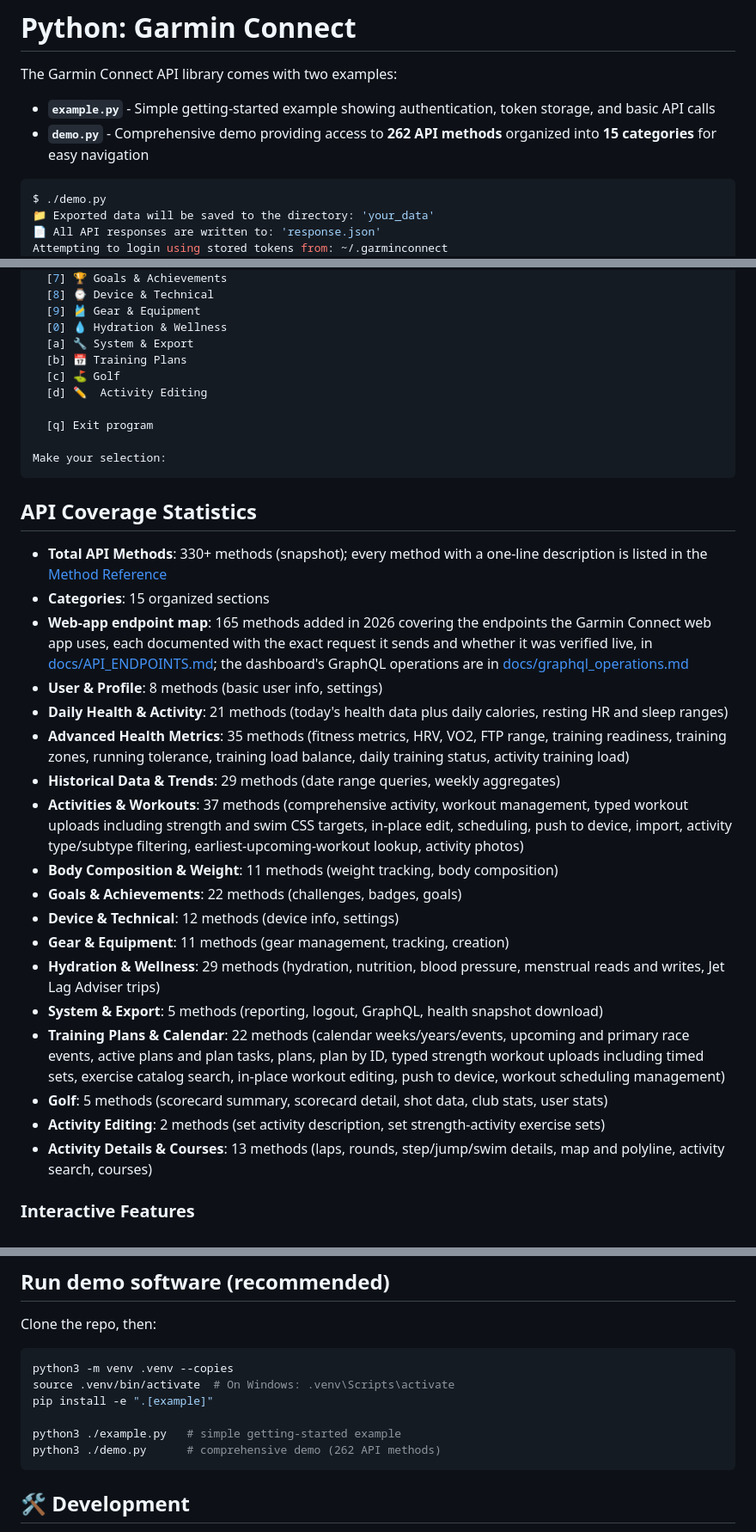
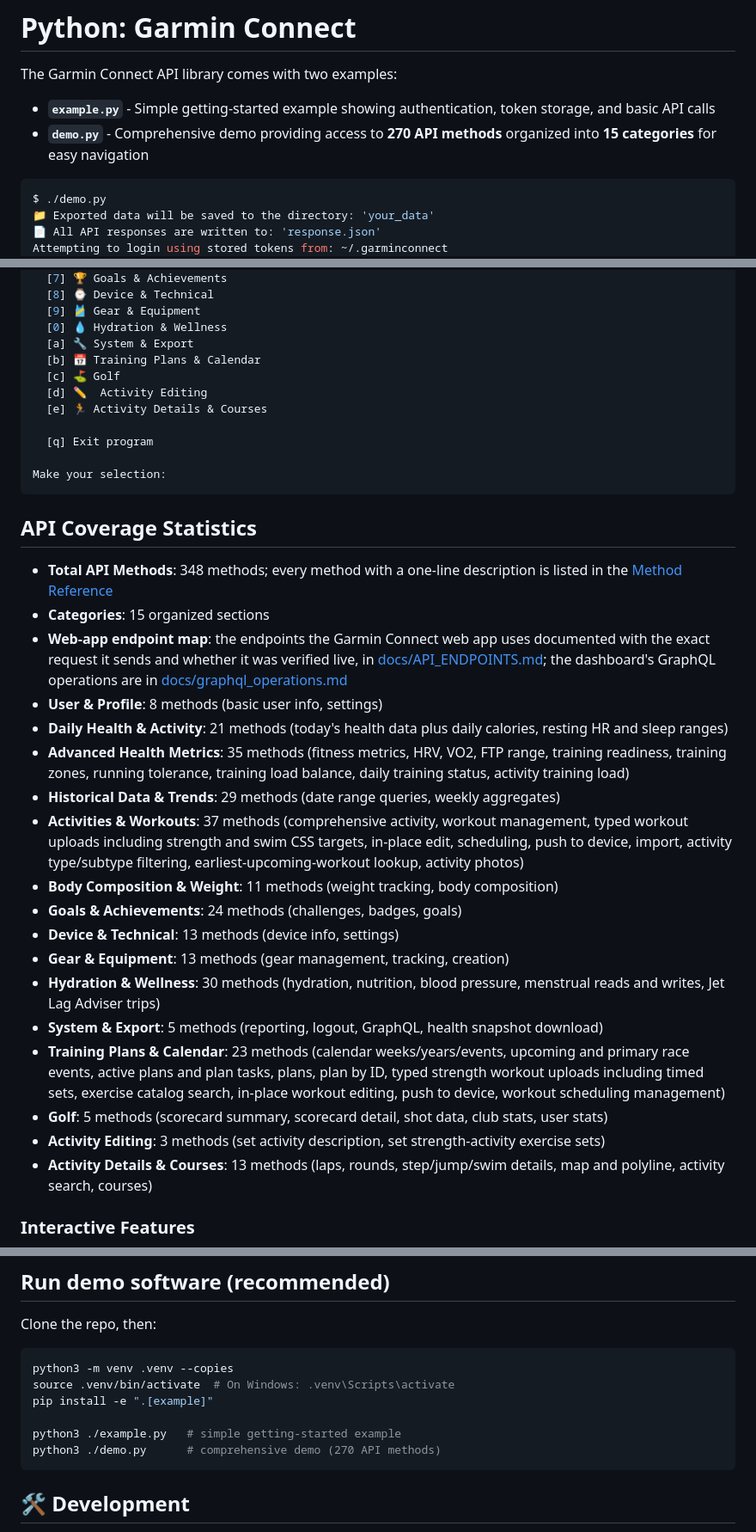
Before and after one commit to cyberjunky/python-garminconnect, a Markdown page: README.md, 3 parts joined by grey strips. Shown at 86% size. Rendered like a GitHub page.

Commit message:
docs: update README counts and sample menu to the current demo
The demo menu has 270 entries (the edit-call entries added 8), the
Garmin class 348 public methods, and the main menu shows Training Plans
& Calendar and Activity Details & Courses. The endpoint-map line no
longer gives a method count that the later edit calls made stale.

````diff
--- a/README.md
+++ b/README.md
@@ -11,7 +11,7 @@
 The Garmin Connect API library comes with two examples:
 
 - **`example.py`** - Simple getting-started example showing authentication, token storage, and basic API calls
-- **`demo.py`** - Comprehensive demo providing access to **262 API methods** organized into **15 categories** for easy navigation
+- **`demo.py`** - Comprehensive demo providing access to **270 API methods** organized into **15 categories** for easy navigation
 
 ```bash
 $ ./demo.py
@@ -39,9 +39,10 @@ Select a category:
   [9] 🎽 Gear & Equipment
   [0] 💧 Hydration & Wellness
   [a] 🔧 System & Export
-  [b] 📅 Training Plans
+  [b] 📅 Training Plans & Calendar
   [c] ⛳ Golf
   [d] ✏️  Activity Editing
+  [e] 🏃 Activity Details & Courses
 
   [q] Exit program
 
@@ -50,23 +51,23 @@ Make your selection:
 
 ## API Coverage Statistics
 
-- **Total API Methods**: 330+ methods (snapshot); every method with a one-line description is listed in the [Method Reference](#-method-reference)
+- **Total API Methods**: 348 methods; every method with a one-line description is listed in the [Method Reference](#-method-reference)
 - **Categories**: 15 organized sections
-- **Web-app endpoint map**: 165 methods added in 2026 covering the endpoints the Garmin Connect web app uses, each documented with the exact request it sends and whether it was verified live, in [docs/API_ENDPOINTS.md](docs/API_ENDPOINTS.md); the dashboard's GraphQL operations are in [docs/graphql_operations.md](docs/graphql_operations.md)
+- **Web-app endpoint map**: the endpoints the Garmin Connect web app uses documented with the exact request it sends and whether it was verified live, in [docs/API_ENDPOINTS.md](docs/API_ENDPOINTS.md); the dashboard's GraphQL operations are in [docs/graphql_operations.md](docs/graphql_operations.md)
 - **User & Profile**: 8 methods (basic user info, settings)
 - **Daily Health & Activity**: 21 methods (today's health data plus daily calories, resting HR and sleep ranges)
 - **Advanced Health Metrics**: 35 methods (fitness metrics, HRV, VO2, FTP range, training readiness, training zones, running tolerance, training load balance, daily training status, activity training load)
 - **Historical Data & Trends**: 29 methods (date range queries, weekly aggregates)
 - **Activities & Workouts**: 37 methods (comprehensive activity, workout management, typed workout uploads including strength and swim CSS targets, in-place edit, scheduling, push to device, import, activity type/subtype filtering, earliest-upcoming-workout lookup, activity photos)
 - **Body Composition & Weight**: 11 methods (weight tracking, body composition)
-- **Goals & Achievements**: 22 methods (challenges, badges, goals)
-- **Device & Technical**: 12 methods (device info, settings)
-- **Gear & Equipment**: 11 methods (gear management, tracking, creation)
-- **Hydration & Wellness**: 29 methods (hydration, nutrition, blood pressure, menstrual reads and writes, Jet Lag Adviser trips)
+- **Goals & Achievements**: 24 methods (challenges, badges, goals)
+- **Device & Technical**: 13 methods (device info, settings)
+- **Gear & Equipment**: 13 methods (gear management, tracking, creation)
+- **Hydration & Wellness**: 30 methods (hydration, nutrition, blood pressure, menstrual reads and writes, Jet Lag Adviser trips)
 - **System & Export**: 5 methods (reporting, logout, GraphQL, health snapshot download)
-- **Training Plans & Calendar**: 22 methods (calendar weeks/years/events, upcoming and primary race events, active plans and plan tasks, plans, plan by ID, typed strength workout uploads including timed sets, exercise catalog search, in-place workout editing, push to device, workout scheduling management)
+- **Training Plans & Calendar**: 23 methods (calendar weeks/years/events, upcoming and primary race events, active plans and plan tasks, plans, plan by ID, typed strength workout uploads including timed sets, exercise catalog search, in-place workout editing, push to device, workout scheduling management)
 - **Golf**: 5 methods (scorecard summary, scorecard detail, shot data, club stats, user stats)
-- **Activity Editing**: 2 methods (set activity description, set strength-activity exercise sets)
+- **Activity Editing**: 3 methods (set activity description, set strength-activity exercise sets)
 - **Activity Details & Courses**: 13 methods (laps, rounds, step/jump/swim details, map and polyline, activity search, courses)
 
 ### Interactive Features
@@ -130,7 +131,7 @@ source .venv/bin/activate  # On Windows: .venv\Scripts\activate
 pip install -e ".[example]"
 
 python3 ./example.py   # simple getting-started example
-python3 ./demo.py      # comprehensive demo (262 API methods)
+python3 ./demo.py      # comprehensive demo (270 API methods)
 ```
 
 ## 🛠️ Development
````
Also changed, not shown: other parts of README.md (+1 -1 lines).
